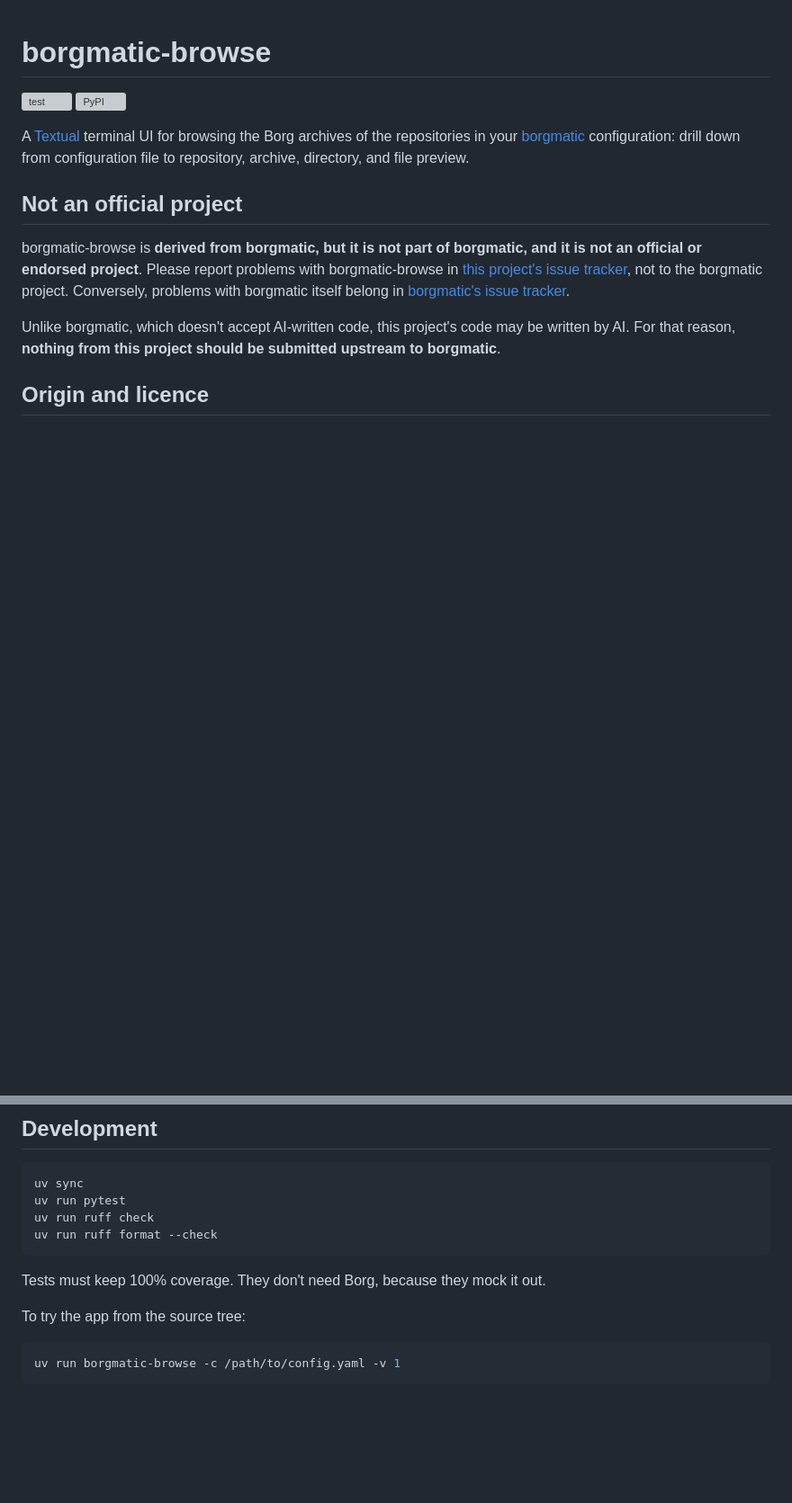
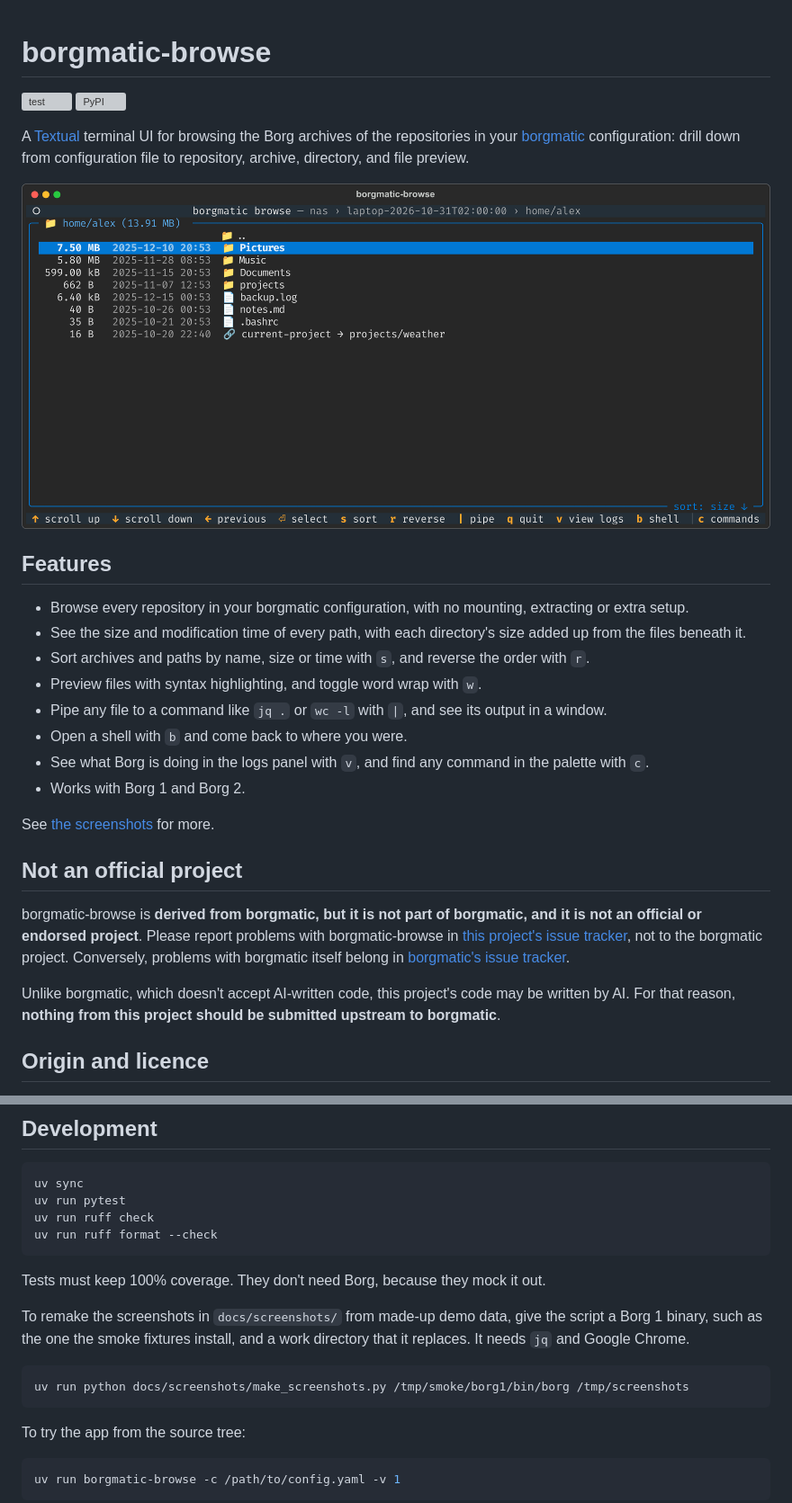
Before and after one commit to lingfish/borgmatic-browse, a Markdown page: README.md, 2 parts joined by grey strips. Shown at 90% size. Rendered like a GitHub page; pictures changed too: docs/screenshots/directory-listing.png (added); blank space fills up the shorter version; grey boxes are pictures that could not be loaded.

Commit message:
Add a feature list and screenshots to the README.
Add a script that makes the screenshots by running the app headless against real Borg and made-up
demo data, and turning Textual's SVG screenshots into PNGs with headless Chrome. Link the images by
absolute URL so that they show on PyPI too.

````diff
--- a/README.md
+++ b/README.md
@@ -6,6 +6,22 @@
 A [Textual](https://textual.textualize.io/) terminal UI for browsing the Borg archives of the
 repositories in your [borgmatic](https://torsion.org/borgmatic/) configuration: drill down from
 configuration file to repository, archive, directory, and file preview.
+
+![A directory in an archive, sorted by size](https://raw.githubusercontent.com/lingfish/borgmatic-browse/main/docs/screenshots/directory-listing.png)
+
+## Features
+
+* Browse every repository in your borgmatic configuration, with no mounting, extracting or extra setup.
+* See the size and modification time of every path, with each directory's size added up from the files
+  beneath it.
+* Sort archives and paths by name, size or time with `s`, and reverse the order with `r`.
+* Preview files with syntax highlighting, and toggle word wrap with `w`.
+* Pipe any file to a command like `jq .` or `wc -l` with `|`, and see its output in a window.
+* Open a shell with `b` and come back to where you were.
+* See what Borg is doing in the logs panel with `v`, and find any command in the palette with `c`.
+* Works with Borg 1 and Borg 2.
+
+See [the screenshots](#screenshots) for more.
 
 ## Not an official project
 
@@ -150,6 +180,14 @@ uv run ruff format --check
 
 Tests must keep 100% coverage. They don't need Borg, because they mock it out.
 
+To remake the screenshots in `docs/screenshots/` from made-up demo data, give the script a Borg 1
+binary, such as the one the smoke fixtures install, and a work directory that it replaces. It needs
+`jq` and Google Chrome.
+
+```bash
+uv run python docs/screenshots/make_screenshots.py /tmp/smoke/borg1/bin/borg /tmp/screenshots
+```
+
 To try the app from the source tree:
 
 ```bash
````
Also changed, not shown: other parts of README.md (+14 -0 lines), docs/screenshots/archives.png (added), docs/screenshots/file-preview.png (added), docs/screenshots/pipe.png (added), 2 other files.
